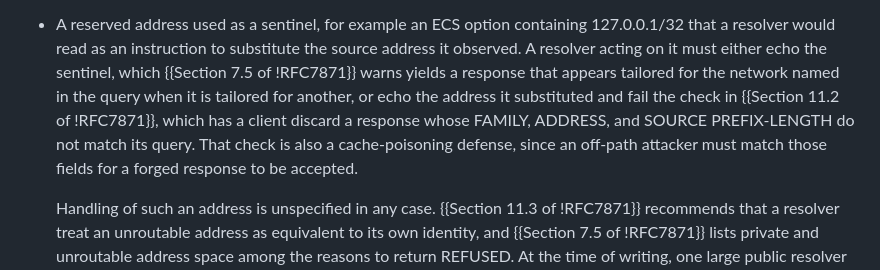
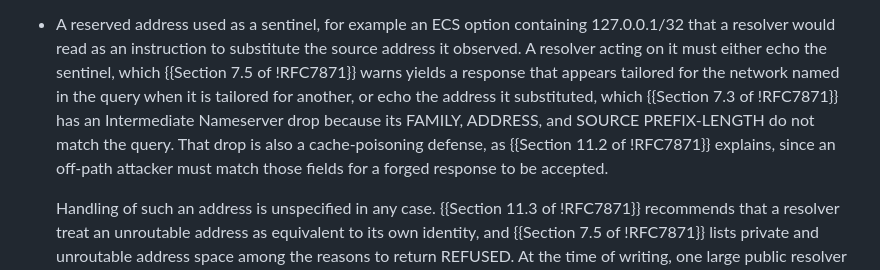
Before and after one commit to Quad9DNS/id-ecs-opt-in, a Markdown page: draft-farrokhi-dnsop-ecs-opt-in.md, the part around the change. Rendered like a GitHub page.

Commit message:
fix: cite RFC 7871 Section 7.3 for the response drop

```diff
--- a/draft-farrokhi-dnsop-ecs-opt-in.md
+++ b/draft-farrokhi-dnsop-ecs-opt-in.md
@@ -548,11 +548,11 @@ a query.
   must either echo the sentinel, which {{Section 7.5 of !RFC7871}} warns
   yields a response that appears tailored for the network named in the
   query when it is tailored for another, or echo the address it
-  substituted and fail the check in {{Section 11.2 of !RFC7871}}, which
-  has a client discard a response whose FAMILY, ADDRESS, and SOURCE
-  PREFIX-LENGTH do not match its query.  That check is also a
-  cache-poisoning defense, since an off-path attacker must match those
-  fields for a forged response to be accepted.
+  substituted, which {{Section 7.3 of !RFC7871}} has an Intermediate
+  Nameserver drop because its FAMILY, ADDRESS, and SOURCE PREFIX-LENGTH
+  do not match the query.  That drop is also a cache-poisoning defense,
+  as {{Section 11.2 of !RFC7871}} explains, since an off-path attacker
+  must match those fields for a forged response to be accepted.
 
   Handling of such an address is unspecified in any case.
   {{Section 11.3 of !RFC7871}} recommends that a resolver treat an
```
